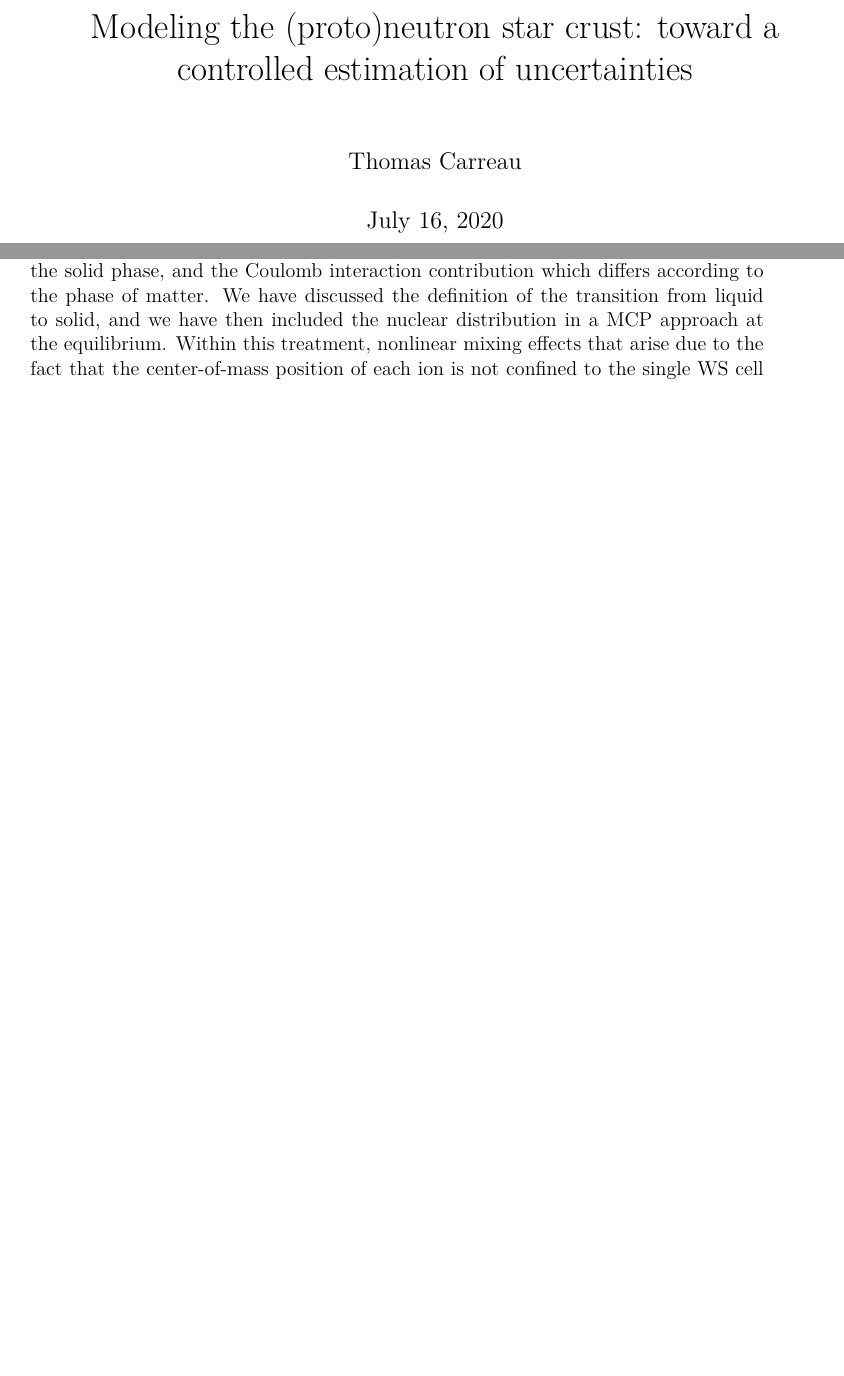
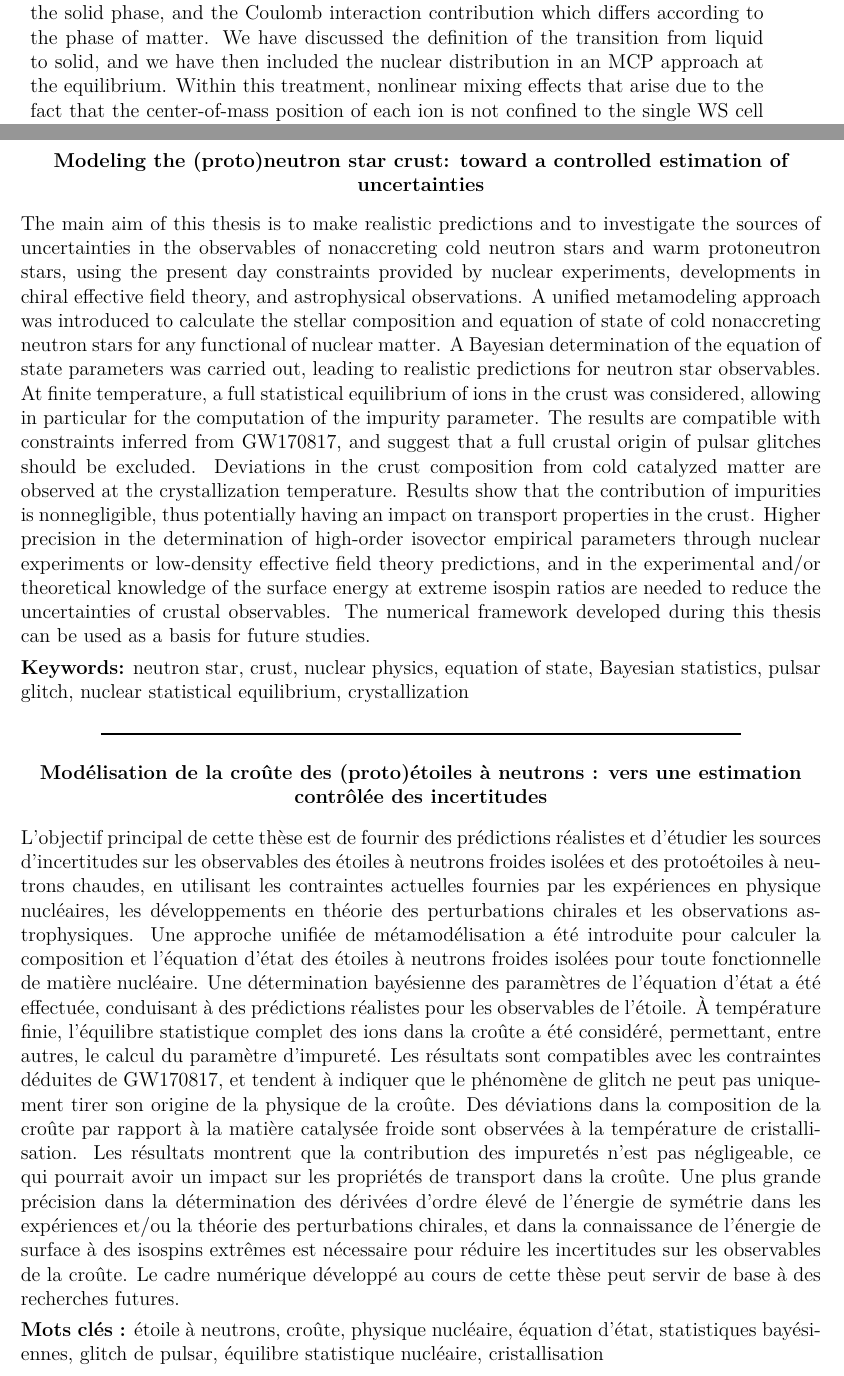
Before and after one commit to thomascarreau/phd-thesis, a LaTeX thesis (PhDThesis_CARREAU.tex, which reads sections/abstracts.tex, sections/chapter3.tex): two parts of pages 1 and 152 of 179 before the commit and two parts of pages 150 and 176 of 176 after it, joined at a grey line, cut so that both start at the same text, the shorter picture padded with empty space. The pictures show the PDF file PhDThesis_CARREAU.pdf that the author committed with the source.

Commit message:
version sygal

```diff
--- /dev/null
+++ b/sections/abstracts.tex
@@ -0,0 +6,95 @@
+\vspace*{-6\baselineskip}
+\begin{changemargin}{-0.2cm}{-1.2cm}
+\noindent
+\begin{center}
+\textbf{Modeling the (proto)neutron star crust: toward a controlled estimation
+of uncertainties}
+\end{center}
+
+% PROBLEM
+The main aim of this thesis is to make realistic predictions and to
+investigate the sources of uncertainties in the observables of nonaccreting
+cold neutron stars and warm protoneutron stars, using the present day
+constraints provided by nuclear experiments, developments in chiral
+effective field theory, and astrophysical observations.
+% METHODS
+A unified metamodeling approach was introduced to calculate the stellar
+composition and equation of state of cold nonaccreting neutron stars for any
+functional of nuclear matter.
+A Bayesian determination of the equation of state parameters was carried out,
+leading to realistic predictions for neutron star observables.
+At finite temperature, a full statistical equilibrium of ions in the crust was
+considered, allowing in particular for the computation of the impurity
+parameter.
+% RESULTS
+The results are compatible with constraints inferred from GW170817, and
+suggest that a full crustal origin of pulsar glitches should be excluded.
+Deviations in the crust composition from cold catalyzed matter are
+observed at the crystallization temperature.
+Results show that the contribution of impurities is nonnegligible,
+thus potentially having an impact on transport properties in the crust.
+% CONCLUSION
+Higher precision in the determination of high-order isovector
+empirical parameters through nuclear experiments or low-density effective field
+theory predictions, and in the experimental and/or theoretical knowledge of the
+surface energy at extreme isospin ratios are needed to reduce the uncertainties
+of crustal observables.
+The numerical framework developed during this thesis can be used as a basis for
+future studies.
+
+\noindent
+\textbf{Keywords:}
+neutron star, crust, nuclear physics, equation of state, Bayesian statistics,
+pulsar glitch, nuclear statistical equilibrium, crystallization
+
+\begin{center}
+  \noindent\rule[0.5ex]{0.8\linewidth}{1pt}
+\end{center}
+
+\begin{center}
+  \textbf{Modélisation de la croûte des (proto)étoiles à neutrons~: vers une
+  estimation contrôlée des incertitudes}
+\end{center}
+
+% PROBLEM
+L'objectif principal de cette thèse est de fournir des prédictions réalistes et
+d'étudier les sources d'incertitudes sur les observables des étoiles à
+neutrons froides isolées et des protoétoiles à neutrons chaudes, en
+utilisant les contraintes actuelles fournies par les expériences en physique
+nucléaires, les développements en théorie des perturbations chirales et les
+observations astrophysiques.
+% METHODS
+Une approche unifiée de métamodélisation a été introduite pour calculer la
+composition et l'équation d'état des étoiles à neutrons froides isolées pour
+toute fonctionnelle de matière nucléaire.
+Une détermination bayésienne des paramètres de l'équation d'état a été
+effectuée, conduisant à des prédictions réalistes pour les observables
+de l'étoile.
+À température finie, l'équilibre statistique complet des ions dans la croûte
+a été considéré, permettant, entre autres, le calcul du paramètre d'impureté.
+% RESULTS
+Les résultats sont compatibles avec les contraintes déduites de GW170817, et
+tendent à indiquer que le phénomène de glitch ne peut pas uniquement tirer son
+origine de la physique de la croûte.
+Des déviations dans la composition de la croûte par rapport à la matière
+catalysée froide sont observées à la
+température de cristallisation. Les résultats montrent que la contribution des
+impuretés n'est pas négligeable, ce qui pourrait avoir un impact sur les
+propriétés de transport dans la croûte.
+% CONCLUSION
+Une plus grande précision dans la détermination des dérivées
+d'ordre élevé de l'énergie de symétrie dans les expériences et/ou la théorie
+des perturbations chirales, et dans la connaissance de l'énergie de surface à
+des isospins extrêmes est nécessaire pour réduire les incertitudes sur les
+observables de la croûte.
+Le cadre numérique développé au cours de cette thèse peut servir de
+base à des recherches futures.
+
+\textbf{Mots clés~:}
+étoile à neutrons, croûte, physique nucléaire, équation d'état, statistiques
+bayésiennes, glitch de pulsar, équilibre statistique nucléaire, cristallisation
+
+\end{changemargin}
+
+%\clearpage
+\thispagestyle{empty}
--- a/sections/chapter3.tex
+++ b/sections/chapter3.tex
@@ -22,7 +22,7 @@ configuration for a given thermodynamic condition. NSE approaches, also
 referred to as multicomponent plasma (MCP) approaches, allow properly
 calculating the so-called impurity parameter entering cooling simulations,
 generally taken as free parameter directly fitted to cooling data.
-Another quantity of interest that can be evaluated in a MCP approach is the
+Another quantity of interest that can be evaluated in an MCP approach is the
 fraction of odd-mass and odd-charge nuclei in the outer crust. Their presence
 at low temperature might be the sign of ferromagnetic phase transitions, which
 could alter the relativistic electron gas.
@@ -400,7 +400,7 @@ The OCP approximation is expected to be reliable at the temperatures
 typically encountered at low density in the crystallized crust, yet the
 very principle of statistical mechanics tells us that at finite temperature
 different configurations of the WS cell are realized for a same total density.
-In the following, the nuclear distribution is included in a MCP approach at
+In the following, the nuclear distribution is included in an MCP approach at
 equilibrium, as in~\cite{Fantina2020,Carreau2020}. A
 particular attention is paid to the evaluation of the chemical potentials, as
 well as of the rearrangement term, which is required to ensure thermodynamic
@@ -1965,7 +1965,7 @@ free energy, namely the translational center-of-mass motion term in the liquid
 phase, the zero-point quantum vibrations term in the solid phase, and the
 Coulomb interaction contribution which differs according to the phase of
 matter. We have discussed the definition of the transition from liquid to
-solid, and we have then included the nuclear distribution in a MCP approach at
+solid, and we have then included the nuclear distribution in an MCP approach at
 the equilibrium.
 Within this treatment, nonlinear mixing effects that arise due to
 the fact that the center-of-mass position of each ion is not confined to the
```
Also changed, not shown: PhDThesis_CARREAU.tex (+4 -0 lines), sections/appendices.tex (+0 -2 lines), sections/chapter1.tex (+4 -4 lines), sections/chapter2.tex (+1 -1 lines), sections/conclusion.tex (+1 -1 lines), sections/prestarting.tex (+3 -1 lines), PhDThesis_CARREAU.pdf, sections/packages.tex (line endings or trailing spaces), sections/abstracts.tex (5 more changed lines), sections/chapter3.tex (14 more changed lines), 11 other files.
